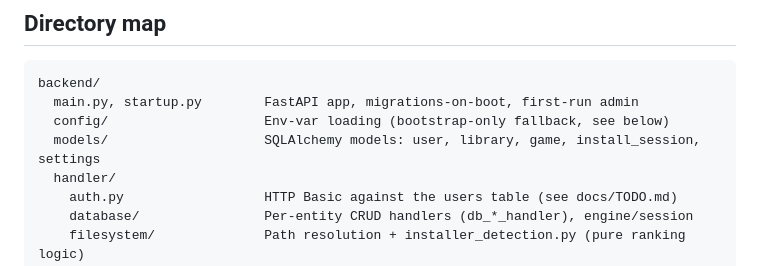
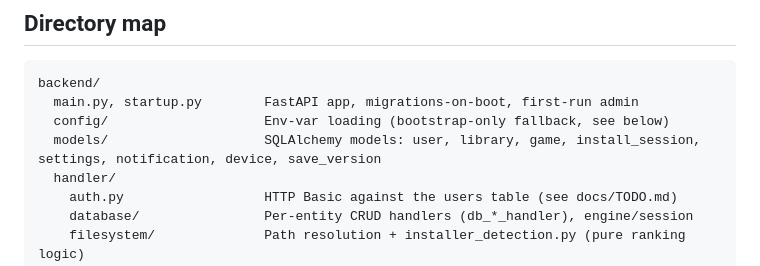
Before and after one commit to MOG-My-Own-Games/MOG-Server, a Markdown page: CLAUDE.md, the part around the change. GitHub-like rendering.

```diff
--- a/CLAUDE.md
+++ b/CLAUDE.md
@@ -34,7 +34,7 @@ containers or hosts.
 backend/
   main.py, startup.py        FastAPI app, migrations-on-boot, first-run admin
   config/                    Env-var loading (bootstrap-only fallback, see below)
-  models/                    SQLAlchemy models: user, library, game, install_session, settings
+  models/                    SQLAlchemy models: user, library, game, install_session, settings, notification, device, save_version
   handler/
     auth.py                  HTTP Basic against the users table (see docs/TODO.md)
     database/                Per-entity CRUD handlers (db_*_handler), engine/session
```
Also changed, not shown: README.md (+8 -0 lines).
